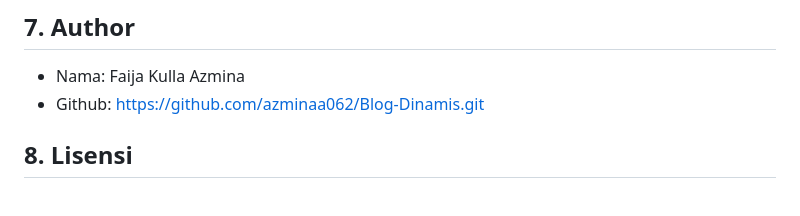
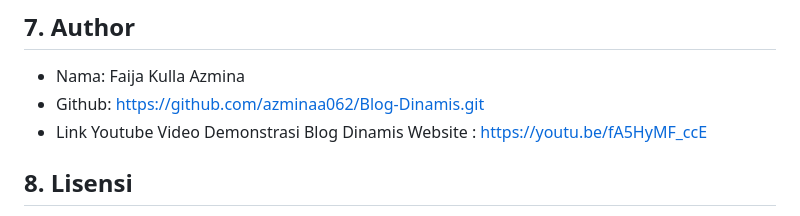
Before and after one commit to azminaa062/Blog-Dinamis, a Markdown page: README.md, the part around the change. GitHub-like rendering.

```diff
--- a/README.md
+++ b/README.md
@@ -157,6 +157,7 @@ blog_dinamis/
 ## 7. Author
 - Nama: Faija Kulla Azmina
 - Github: https://github.com/azminaa062/Blog-Dinamis.git
+- Link Youtube Video Demonstrasi Blog Dinamis Website : https://youtu.be/fA5HyMF_ccE
 
 ## 8. Lisensi
 Project ini bersifat open source dan dapat digunakan, dipelajari, serta dikembangkan kembali untuk kebutuhan pembelajaran, tugas kuliah, maupun pengembangan project pribadi.
```
